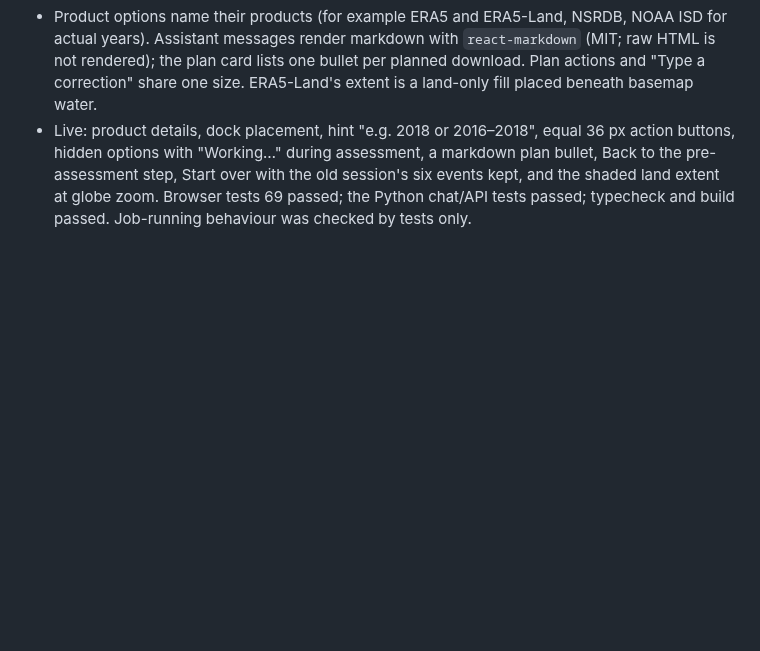
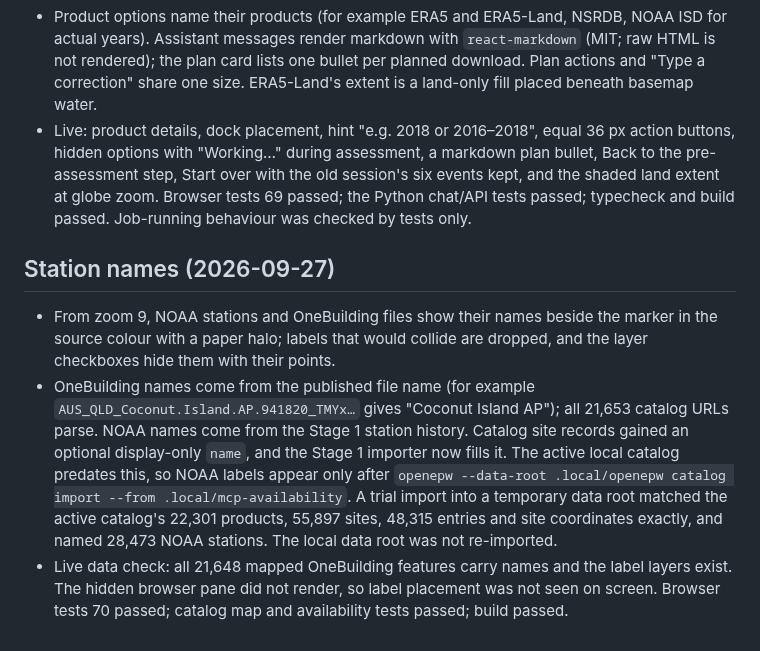
Before and after one commit to Energy-Atlas/openepw, a Markdown page: docs/validation/2026-09-26-chat-ui.md, the part around the change. GitHub-like rendering; blank space fills up the shorter version.

Commit message:
fix(docs): record station name labels

```diff
--- a/docs/validation/2026-09-26-chat-ui.md
+++ b/docs/validation/2026-09-26-chat-ui.md
@@ -379,3 +379,23 @@ geography contract.
   over with the old session's six events kept, and the shaded land extent at
   globe zoom. Browser tests 69 passed; the Python chat/API tests passed;
   typecheck and build passed. Job-running behaviour was checked by tests only.
+
+## Station names (2026-09-27)
+
+- From zoom 9, NOAA stations and OneBuilding files show their names beside the
+  marker in the source colour with a paper halo; labels that would collide
+  are dropped, and the layer checkboxes hide them with their points.
+- OneBuilding names come from the published file name (for example
+  `AUS_QLD_Coconut.Island.AP.941820_TMYx…` gives "Coconut Island AP"); all
+  21,653 catalog URLs parse. NOAA names come from the Stage 1 station history.
+  Catalog site records gained an optional display-only `name`, and the Stage 1
+  importer now fills it. The active local catalog predates this, so NOAA labels
+  appear only after `openepw --data-root .local/openepw catalog import --from
+  .local/mcp-availability`. A trial import into a temporary data root matched
+  the active catalog's 22,301 products, 55,897 sites, 48,315 entries and site
+  coordinates exactly, and named 28,473 NOAA stations. The local data root was
+  not re-imported.
+- Live data check: all 21,648 mapped OneBuilding features carry names and the
+  label layers exist. The hidden browser pane did not render, so label
+  placement was not seen on screen. Browser tests 70 passed; catalog map and
+  availability tests passed; build passed.
```
